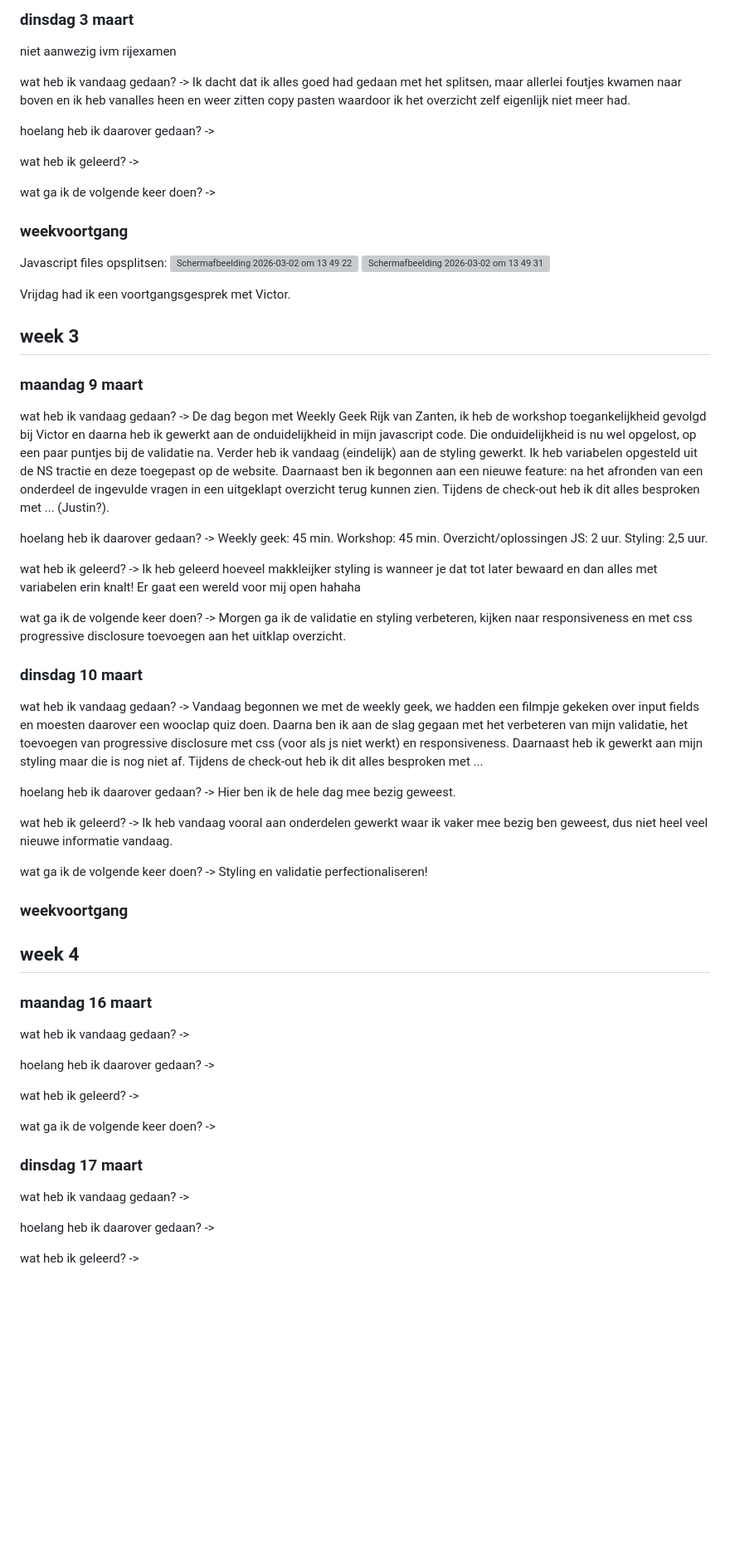
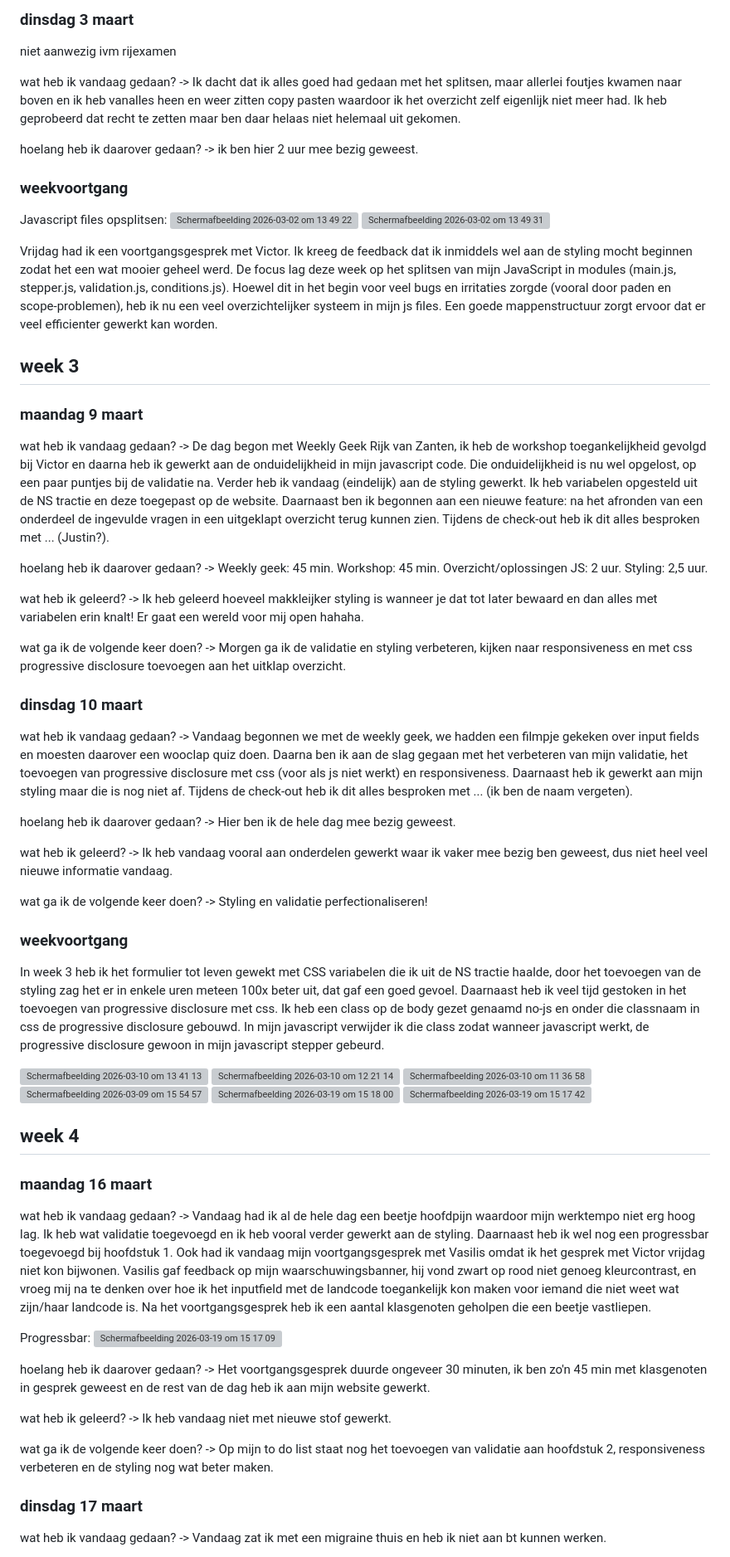
Before and after one commit to jeppedewilde/browsertech, a Markdown page: README.md, the part around one of its changes. Shown at 83% size. Rendered like a GitHub page; blank space fills up the shorter version; grey boxes are pictures that could not be loaded.

Commit message:
Revise README for project updates and progress
Updated the README to reflect progress and changes made during the project, including enhancements to JavaScript, styling, and accessibility improvements.

```diff
--- a/README.md
+++ b/README.md
@@ -50,13 +51,9 @@ wat ga ik morgen doen? -> Morgen ben ik ivm het rijexamen niet aanwezig maar ga
 ### dinsdag 3 maart
 niet aanwezig ivm rijexamen
 
-wat heb ik vandaag gedaan? -> Ik dacht dat ik alles goed had gedaan met het splitsen, maar allerlei foutjes kwamen naar boven en ik heb vanalles heen en weer zitten copy pasten waardoor ik het overzicht zelf eigenlijk niet meer had.
+wat heb ik vandaag gedaan? -> Ik dacht dat ik alles goed had gedaan met het splitsen, maar allerlei foutjes kwamen naar boven en ik heb vanalles heen en weer zitten copy pasten waardoor ik het overzicht zelf eigenlijk niet meer had. Ik heb geprobeerd dat recht te zetten maar ben daar helaas niet helemaal uit gekomen.
 
-hoelang heb ik daarover gedaan? ->
-
-wat heb ik geleerd? ->
-
-wat ga ik de volgende keer doen? ->
+hoelang heb ik daarover gedaan? -> ik ben hier 2 uur mee bezig geweest.
 
 
 ### weekvoortgang
@@ -64,7 +61,8 @@ Javascript files opsplitsen:
 <img width="372" height="113" alt="Scherm­afbeelding 2026-03-02 om 13 49 22" src="https://github.com/user-attachments/assets/81905b42-62e6-42ff-8085-60c1222519c1" />
 <img width="337" height="132" alt="Scherm­afbeelding 2026-03-02 om 13 49 31" src="https://github.com/user-attachments/assets/88d9cf4b-259e-40d1-9cb2-8b7f5e42ceba" />
 
-Vrijdag had ik een voortgangsgesprek met Victor.
+Vrijdag had ik een voortgangsgesprek met Victor. Ik kreeg de feedback dat ik inmiddels wel aan de styling mocht beginnen zodat het een wat mooier geheel werd. De focus lag deze week op het splitsen van mijn JavaScript in modules (main.js, stepper.js, validation.js, conditions.js). Hoewel dit in het begin voor veel bugs en irritaties zorgde (vooral door paden en scope-problemen), heb ik nu een veel overzichtelijker systeem in mijn js files. Een goede mappenstructuur zorgt ervoor dat er veel efficienter gewerkt kan worden.
+
 
 ## week 3
 
@@ -73,13 +71,13 @@ wat heb ik vandaag gedaan? -> De dag begon met Weekly Geek Rijk van Zanten, ik h
 
 hoelang heb ik daarover gedaan? -> Weekly geek: 45 min. Workshop: 45 min. Overzicht/oplossingen JS: 2 uur. Styling: 2,5 uur.
 
-wat heb ik geleerd? -> Ik heb geleerd hoeveel makkleijker styling is wanneer je dat tot later bewaard en dan alles met variabelen erin knalt! Er gaat een wereld voor mij open hahaha
+wat heb ik geleerd? -> Ik heb geleerd hoeveel makkleijker styling is wanneer je dat tot later bewaard en dan alles met variabelen erin knalt! Er gaat een wereld voor mij open hahaha.
 
 wat ga ik de volgende keer doen? -> Morgen ga ik de validatie en styling verbeteren, kijken naar responsiveness en met css progressive disclosure toevoegen aan het uitklap overzicht.
 
 
 ### dinsdag 10 maart
-wat heb ik vandaag gedaan? -> Vandaag begonnen we met de weekly geek, we hadden een filmpje gekeken over input fields en moesten daarover een wooclap quiz doen. Daarna ben ik aan de slag gegaan met het verbeteren van mijn validatie, het toevoegen van progressive disclosure met css (voor als js niet werkt) en responsiveness. Daarnaast heb ik gewerkt aan mijn styling maar die is nog niet af. Tijdens de check-out heb ik dit alles besproken met ...
+wat heb ik vandaag gedaan? -> Vandaag begonnen we met de weekly geek, we hadden een filmpje gekeken over input fields en moesten daarover een wooclap quiz doen. Daarna ben ik aan de slag gegaan met het verbeteren van mijn validatie, het toevoegen van progressive disclosure met css (voor als js niet werkt) en responsiveness. Daarnaast heb ik gewerkt aan mijn styling maar die is nog niet af. Tijdens de check-out heb ik dit alles besproken met ... (ik ben de naam vergeten).
 
 hoelang heb ik daarover gedaan? -> Hier ben ik de hele dag mee bezig geweest.
 
@@ -89,25 +87,40 @@ wat ga ik de volgende keer doen? -> Styling en validatie perfectionaliseren!
 
 
 ### weekvoortgang
+In week 3 heb ik het formulier tot leven gewekt met CSS variabelen die ik uit de NS tractie haalde, door het toevoegen van de styling zag het er in enkele uren meteen 100x beter uit, dat gaf een goed gevoel. Daarnaast heb ik veel tijd gestoken in het toevoegen van progressive disclosure met css. Ik heb een class op de body gezet genaamd no-js en onder die classnaam in css de progressive disclosure gebouwd. In mijn javascript verwijder ik die class zodat wanneer javascript werkt, de progressive disclosure gewoon in mijn javascript stepper gebeurd.
+
+<img width="599" height="300" alt="Scherm­afbeelding 2026-03-10 om 13 41 13" src="https://github.com/user-attachments/assets/9820ab33-b196-4d04-97e2-8f31d9ea5188" />
+
+<img width="427" height="687" alt="Scherm­afbeelding 2026-03-10 om 12 21 14" src="https://github.com/user-attachments/assets/04d9fc2f-0e8f-4a89-a86f-bb34faa2e9f7" />
+
+<img width="1030" height="772" alt="Scherm­afbeelding 2026-03-10 om 11 36 58" src="https://github.com/user-attachments/assets/6c9b16bb-604f-4d73-a92b-8b6f4b5ee746" />
+
+<img width="596" height="676" alt="Scherm­afbeelding 2026-03-09 om 15 54 57" src="https://github.com/user-attachments/assets/dd9a8004-81c0-4591-bba7-acb8f10ff026" />
+
+<img width="651" height="606" alt="Scherm­afbeelding 2026-03-19 om 15 18 00" src="https://github.com/user-attachments/assets/4554ae0a-66af-4eb0-8e53-126541884827" />
+
+<img width="628" height="185" alt="Scherm­afbeelding 2026-03-19 om 15 17 42" src="https://github.com/user-attachments/assets/725785e0-c8ca-4e75-8be2-ea80a88a329f" />
 
 
 
 ## week 4
 
 ### maandag 16 maart
-wat heb ik vandaag gedaan? ->
+wat heb ik vandaag gedaan? -> Vandaag had ik al de hele dag een beetje hoofdpijn waardoor mijn werktempo niet erg hoog lag. Ik heb wat validatie toegevoegd en ik heb vooral verder gewerkt aan de styling. Daarnaast heb ik wel nog een progressbar toegevoegd bij hoofdstuk 1. Ook had ik vandaag mijn voortgangsgesprek met Vasilis omdat ik het gesprek met Victor vrijdag niet kon bijwonen. Vasilis gaf feedback op mijn waarschuwingsbanner, hij vond zwart op rood niet genoeg kleurcontrast, en vroeg mij na te denken over hoe ik het inputfield met de landcode toegankelijk kon maken voor iemand die niet weet wat zijn/haar landcode is. Na het voortgangsgesprek heb ik een aantal klasgenoten geholpen die een beetje vastliepen.
 
-hoelang heb ik daarover gedaan? ->
+Progressbar:
+<img width="628" height="101" alt="Scherm­afbeelding 2026-03-19 om 15 17 09" src="https://github.com/user-attachments/assets/a3abcc3b-724e-46f8-9660-5faf93f613d8" />
 
-wat heb ik geleerd? ->
 
-wat ga ik de volgende keer doen? ->
+hoelang heb ik daarover gedaan? -> Het voortgangsgesprek duurde ongeveer 30 minuten, ik ben zo'n 45 min met klasgenoten in gesprek geweest en de rest van de dag heb ik aan mijn website gewerkt.
+
+wat heb ik geleerd? -> Ik heb vandaag niet met nieuwe stof gewerkt.
+
+wat ga ik de volgende keer doen? -> Op mijn to do list staat nog het toevoegen van validatie aan hoofdstuk 2, responsiveness verbeteren en de styling nog wat beter maken.
 
 
 ### dinsdag 17 maart
-wat heb ik vandaag gedaan? ->
+wat heb ik vandaag gedaan? -> Vandaag zat ik met een migraine thuis en heb ik niet aan bt kunnen werken.
 
-hoelang heb ik daarover gedaan? ->
 
-wat heb ik geleerd? ->
 
```
Also changed, not shown: other parts of README.md (+16 -2 lines).
